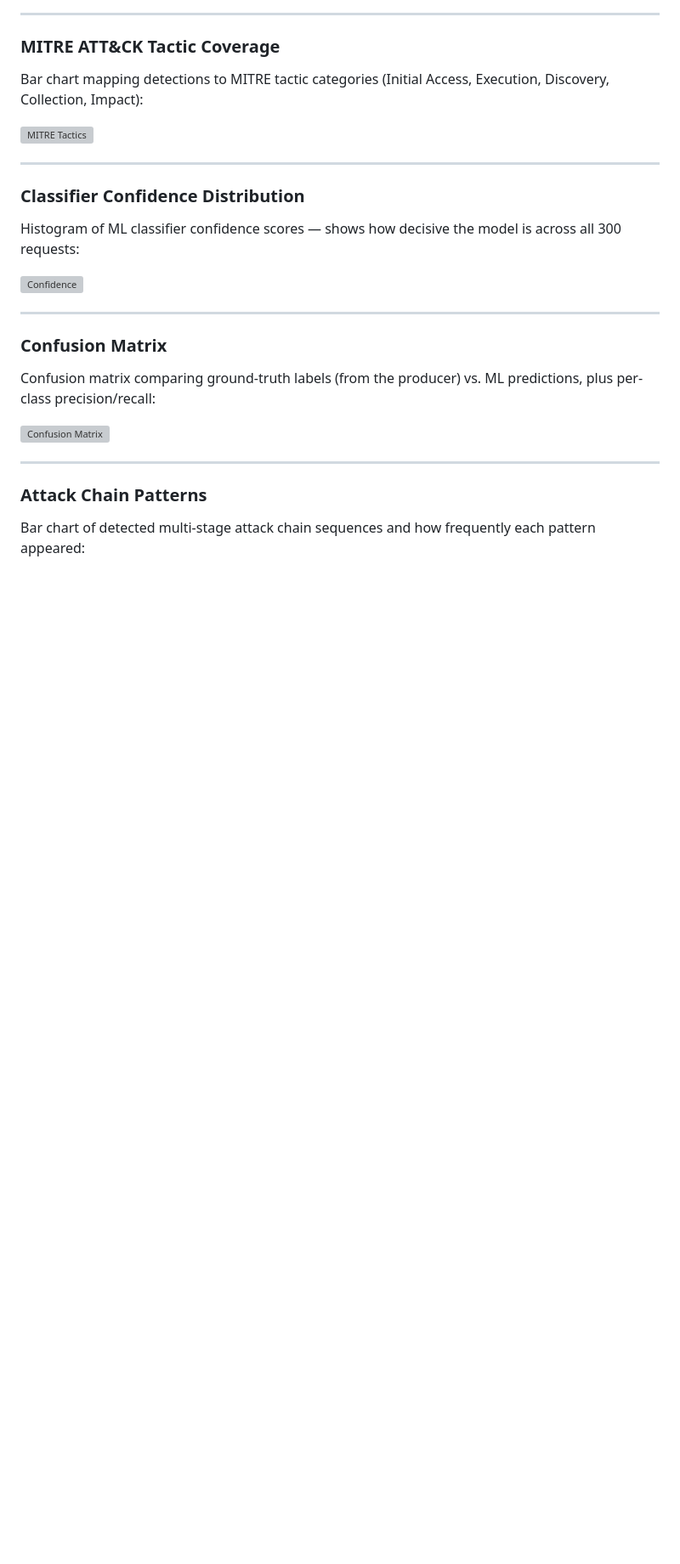
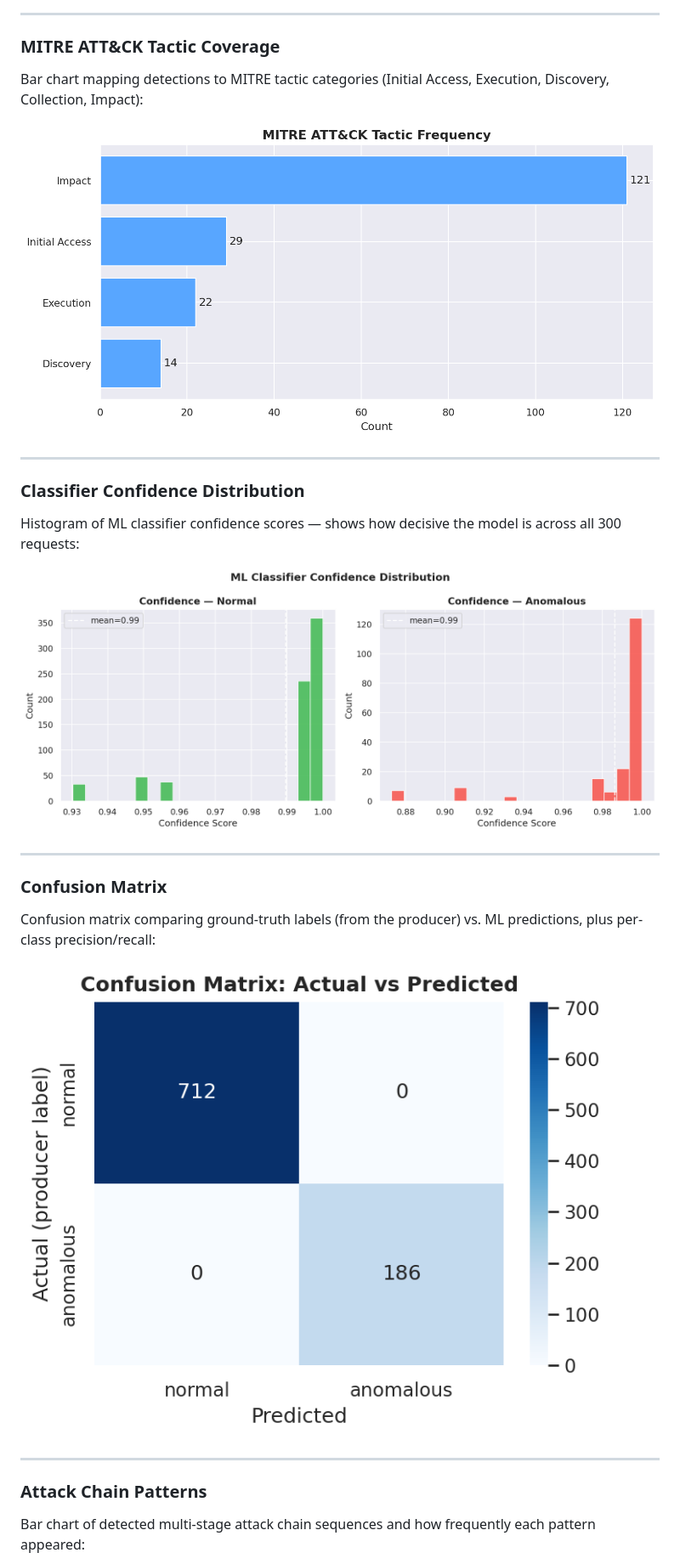
Before and after one commit to NathanBeer/cyberProj, a Markdown page: README.md, the part around one of its changes. Shown at 85% size. GitHub-like rendering; blank space fills up the shorter version; grey boxes are pictures that could not be loaded.

```diff
--- a/README.md
+++ b/README.md
@@ -377,7 +377,7 @@ Bar chart of detected attack types (SQL injection, XSS, path traversal, command
 
 Bar chart mapping detections to MITRE tactic categories (Initial Access, Execution, Discovery, Collection, Impact):
 
-![MITRE Tactics](docs/screenshots/mitre_tactics.png)
+![MITRE Tactics](cyber-attack-detection/docs/screenshots/mitre_tactics.png)
 
 ---
 
@@ -385,7 +385,7 @@ Bar chart mapping detections to MITRE tactic categories (Initial Access, Executi
 
 Histogram of ML classifier confidence scores — shows how decisive the model is across all 300 requests:
 
-![Confidence](docs/screenshots/confidence_histogram.png)
+![Confidence](cyber-attack-detection/docs/screenshots/confidence_histogram.png)
 
 ---
 
@@ -393,7 +393,7 @@ Histogram of ML classifier confidence scores — shows how decisive the model is
 
 Confusion matrix comparing ground-truth labels (from the producer) vs. ML predictions, plus per-class precision/recall:
 
-![Confusion Matrix](docs/screenshots/confusion_matrix.png)
+![Confusion Matrix](cyber-attack-detection/docs/screenshots/confusion_matrix.png)
 
 ---
 
```
Also changed, not shown: other parts of README.md (+5 -5 lines).
